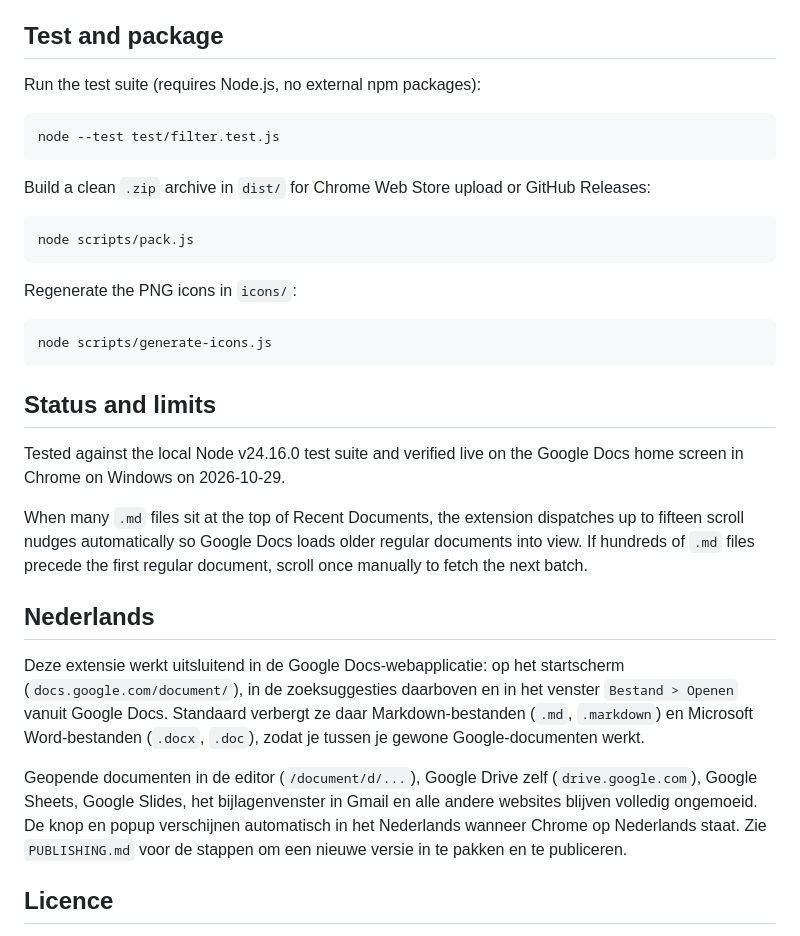
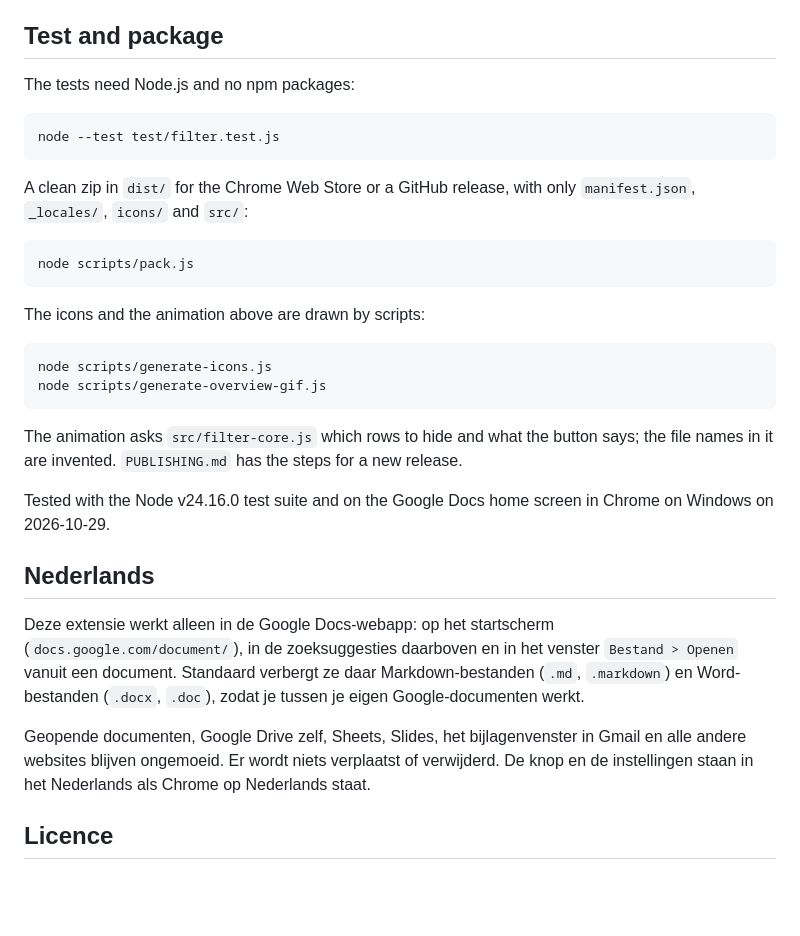
Before and after one commit to seb-prjcts-be/google_docs_md_filter, a Markdown page: README.md, the part around one of its changes. Rendered like a GitHub page; blank space fills up the shorter version.

````diff
--- a/README.md
+++ b/README.md
@@ -50,35 +41,34 @@ Click the **MD Block** icon in the browser toolbar to open the popup:
 
 ## Test and package
 
-Run the test suite (requires Node.js, no external npm packages):
+The tests need Node.js and no npm packages:
 
 ```bash
 node --test test/filter.test.js
 ```
 
-Build a clean `.zip` archive in `dist/` for Chrome Web Store upload or GitHub Releases:
+A clean zip in `dist/` for the Chrome Web Store or a GitHub release, with only `manifest.json`, `_locales/`, `icons/` and `src/`:
 
 ```bash
 node scripts/pack.js
 ```
 
-Regenerate the PNG icons in `icons/`:
+The icons and the animation above are drawn by scripts:
 
 ```bash
 node scripts/generate-icons.js
+node scripts/generate-overview-gif.js
 ```
 
-## Status and limits
+The animation asks `src/filter-core.js` which rows to hide and what the button says; the file names in it are invented. `PUBLISHING.md` has the steps for a new release.
 
-Tested against the local Node v24.16.0 test suite and verified live on the Google Docs home screen in Chrome on Windows on 2026-10-29.
-
-When many `.md` files sit at the top of Recent Documents, the extension dispatches up to fifteen scroll nudges automatically so Google Docs loads older regular documents into view. If hundreds of `.md` files precede the first regular document, scroll once manually to fetch the next batch.
+Tested with the Node v24.16.0 test suite and on the Google Docs home screen in Chrome on Windows on 2026-10-29.
 
 ## Nederlands
 
-Deze extensie werkt uitsluitend in de Google Docs-webapplicatie: op het startscherm (`docs.google.com/document/`), in de zoeksuggesties daarboven en in het venster `Bestand > Openen` vanuit Google Docs. Standaard verbergt ze daar Markdown-bestanden (`.md`, `.markdown`) en Microsoft Word-bestanden (`.docx`, `.doc`), zodat je tussen je gewone Google-documenten werkt.
+Deze extensie werkt alleen in de Google Docs-webapp: op het startscherm (`docs.google.com/document/`), in de zoeksuggesties daarboven en in het venster `Bestand > Openen` vanuit een document. Standaard verbergt ze daar Markdown-bestanden (`.md`, `.markdown`) en Word-bestanden (`.docx`, `.doc`), zodat je tussen je eigen Google-documenten werkt.
 
-Geopende documenten in de editor (`/document/d/...`), Google Drive zelf (`drive.google.com`), Google Sheets, Google Slides, het bijlagenvenster in Gmail en alle andere websites blijven volledig ongemoeid. De knop en popup verschijnen automatisch in het Nederlands wanneer Chrome op Nederlands staat. Zie `PUBLISHING.md` voor de stappen om een nieuwe versie in te pakken en te publiceren.
+Geopende documenten, Google Drive zelf, Sheets, Slides, het bijlagenvenster in Gmail en alle andere websites blijven ongemoeid. Er wordt niets verplaatst of verwijderd. De knop en de instellingen staan in het Nederlands als Chrome op Nederlands staat.
 
 ## Licence
 
````
Also changed, not shown: other parts of README.md (+24 -33 lines), .ux-profile.md (added, +17 -0 lines), PUBLISHING.md (+1 -1 lines), docs/images/og-image.png (added), docs/images/overview.gif (added), 9 other files.
